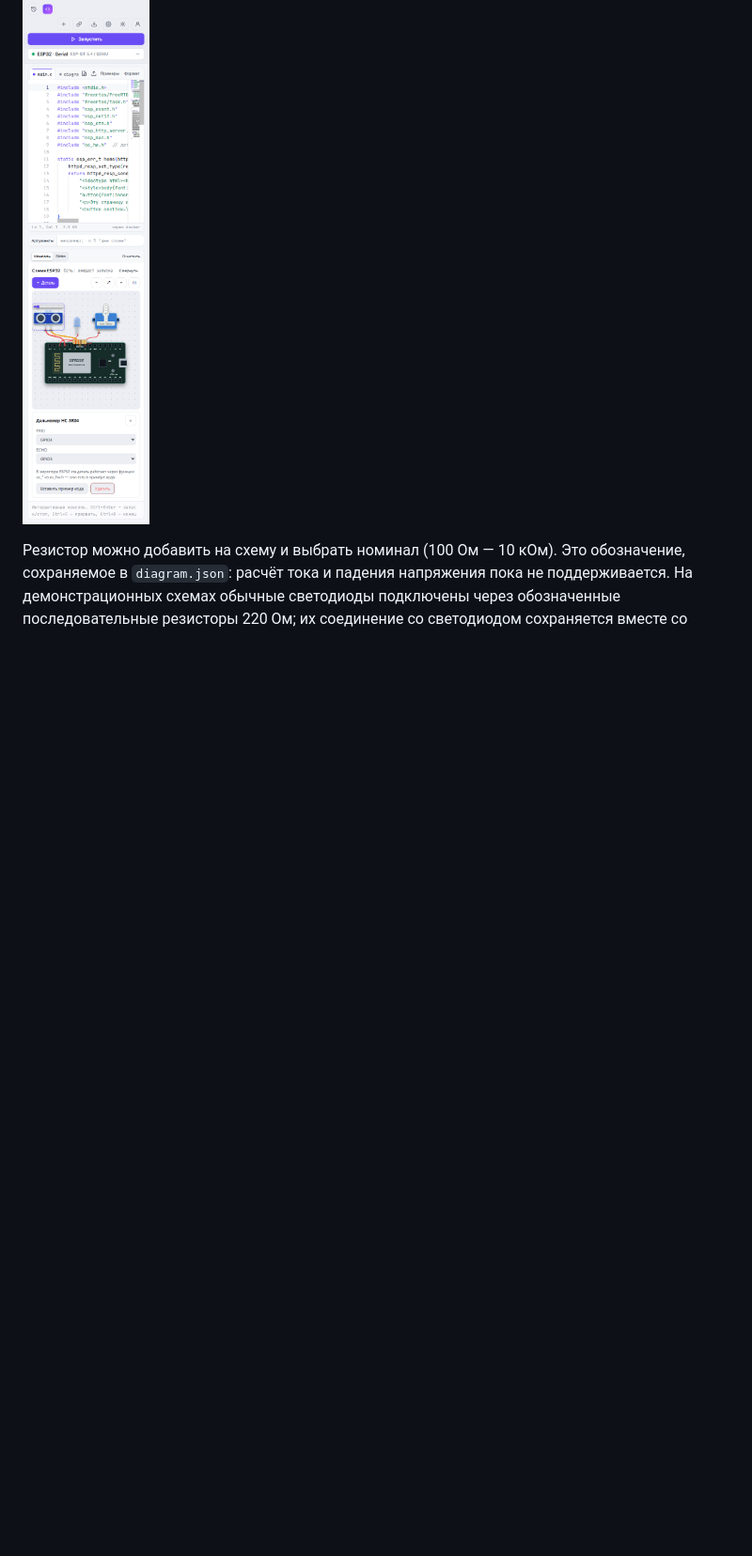
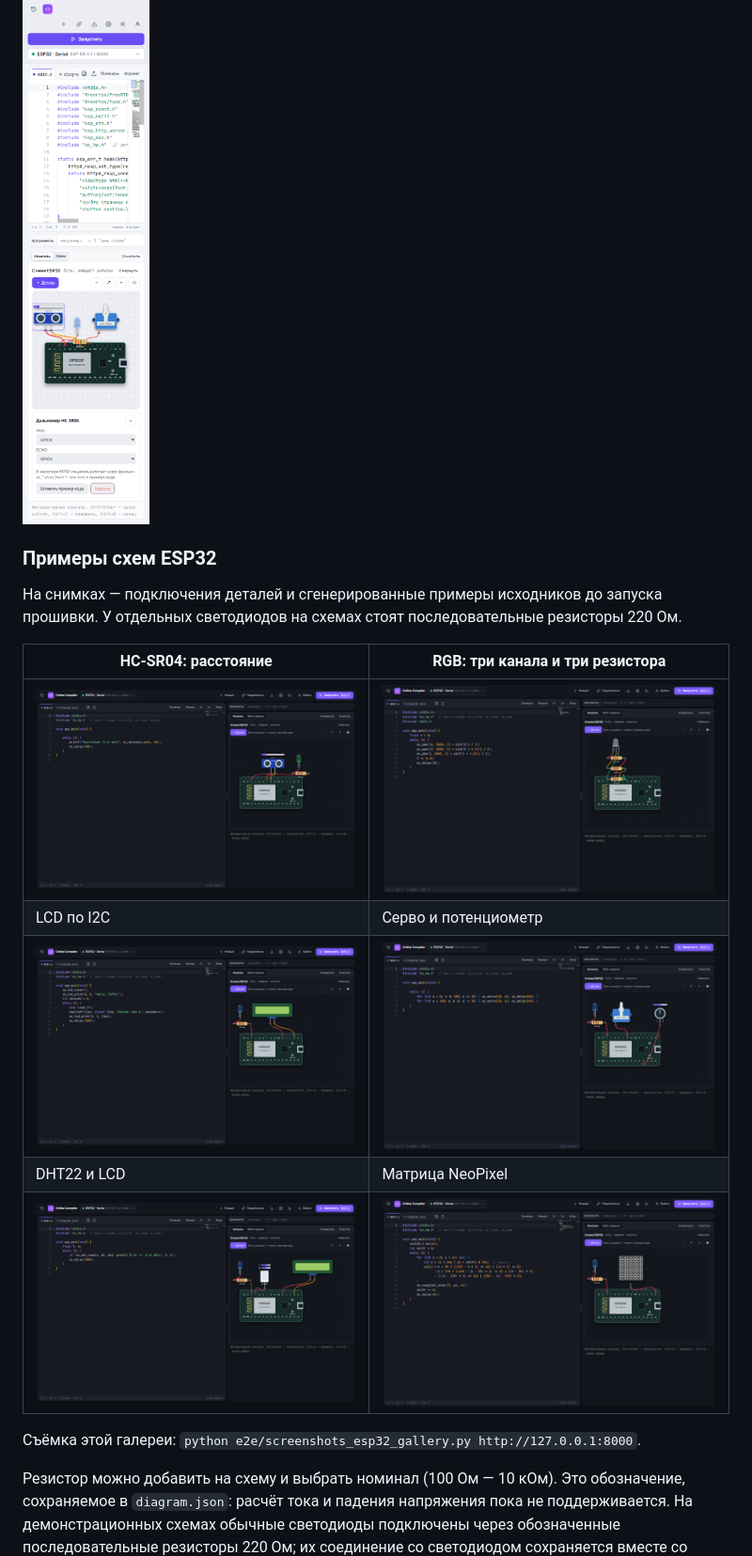
Before and after one commit to AlexMaster168/online-compiler, a Markdown page: README.md, the part around the change. Shown at 94% size. GitHub-like rendering; pictures changed too: docs/screenshots/esp32-example-dht22.png (added), docs/screenshots/esp32-example-lcd_i2c.png (added), docs/screenshots/esp32-example-neopixel.png (added); blank space fills up the shorter version.

```diff
--- a/README.md
+++ b/README.md
@@ -528,6 +528,21 @@ void app_main(void) {
 ![ESP32: номинал резистора](docs/screenshots/esp32-resistor.png)
 ![ESP32: мобильный вид](docs/screenshots/esp32-mobile.png)
 
+### Примеры схем ESP32
+
+На снимках — подключения деталей и сгенерированные примеры исходников до запуска прошивки.
+У отдельных светодиодов на схемах стоят последовательные резисторы 220 Ом.
+
+| HC-SR04: расстояние | RGB: три канала и три резистора |
+|---|---|
+| ![ESP32 и HC-SR04](docs/screenshots/esp32-example-ultrasonic.png) | ![ESP32 и RGB](docs/screenshots/esp32-example-rgb.png) |
+| LCD по I2C | Серво и потенциометр |
+| ![ESP32 и LCD](docs/screenshots/esp32-example-lcd_i2c.png) | ![ESP32 и серво](docs/screenshots/esp32-example-servo.png) |
+| DHT22 и LCD | Матрица NeoPixel |
+| ![ESP32 и DHT22](docs/screenshots/esp32-example-dht22.png) | ![ESP32 и NeoPixel](docs/screenshots/esp32-example-neopixel.png) |
+
+Съёмка этой галереи: `python e2e/screenshots_esp32_gallery.py http://127.0.0.1:8000`.
+
 Резистор можно добавить на схему и выбрать номинал (100 Ом — 10 кОм).
 Это обозначение, сохраняемое в `diagram.json`: расчёт тока и падения напряжения пока не поддерживается.
 На демонстрационных схемах обычные светодиоды подключены через обозначенные последовательные резисторы 220 Ом;
```
Also changed, not shown: 3 other files.
